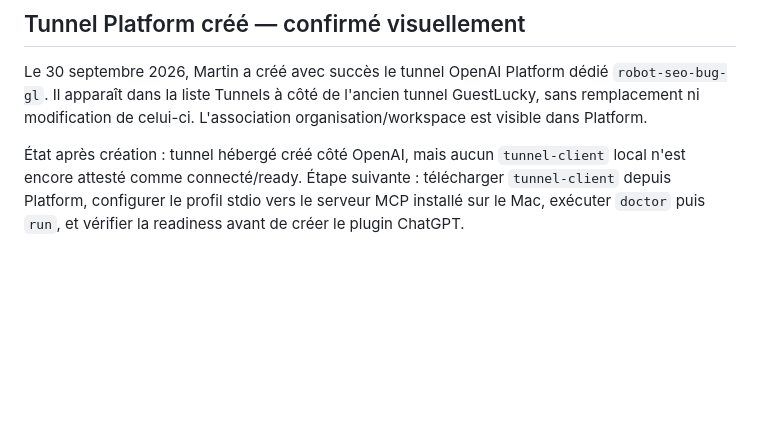
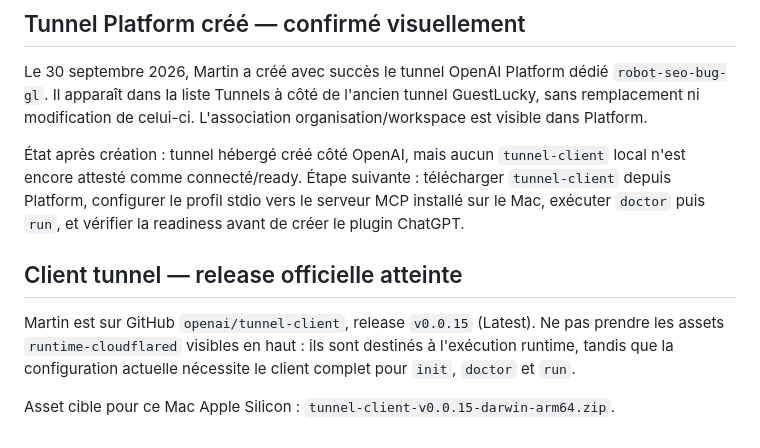
Before and after one commit to xSARRASx/BUG-GL, a Markdown page: robot/mcp/ETAT_INSTALLATION.md, the part around the change. Rendered like a GitHub page; blank space fills up the shorter version.

Commit message:
docs(robot-mcp): preciser asset tunnel-client complet arm64

```diff
--- a/robot/mcp/ETAT_INSTALLATION.md
+++ b/robot/mcp/ETAT_INSTALLATION.md
@@ -85,3 +85,10 @@ Le serveur, ses neuf outils MCP, deux ressources, un prompt de reprise, SQLite v
 Le 30 septembre 2026, Martin a créé avec succès le tunnel OpenAI Platform dédié `robot-seo-bug-gl`. Il apparaît dans la liste Tunnels à côté de l'ancien tunnel GuestLucky, sans remplacement ni modification de celui-ci. L'association organisation/workspace est visible dans Platform.
 
 État après création : tunnel hébergé créé côté OpenAI, mais aucun `tunnel-client` local n'est encore attesté comme connecté/ready. Étape suivante : télécharger `tunnel-client` depuis Platform, configurer le profil stdio vers le serveur MCP installé sur le Mac, exécuter `doctor` puis `run`, et vérifier la readiness avant de créer le plugin ChatGPT.
+
+
+## Client tunnel — release officielle atteinte
+
+Martin est sur GitHub `openai/tunnel-client`, release `v0.0.15` (Latest). Ne pas prendre les assets `runtime-cloudflared` visibles en haut : ils sont destinés à l'exécution runtime, tandis que la configuration actuelle nécessite le client complet pour `init`, `doctor` et `run`.
+
+Asset cible pour ce Mac Apple Silicon : `tunnel-client-v0.0.15-darwin-arm64.zip`.
```
